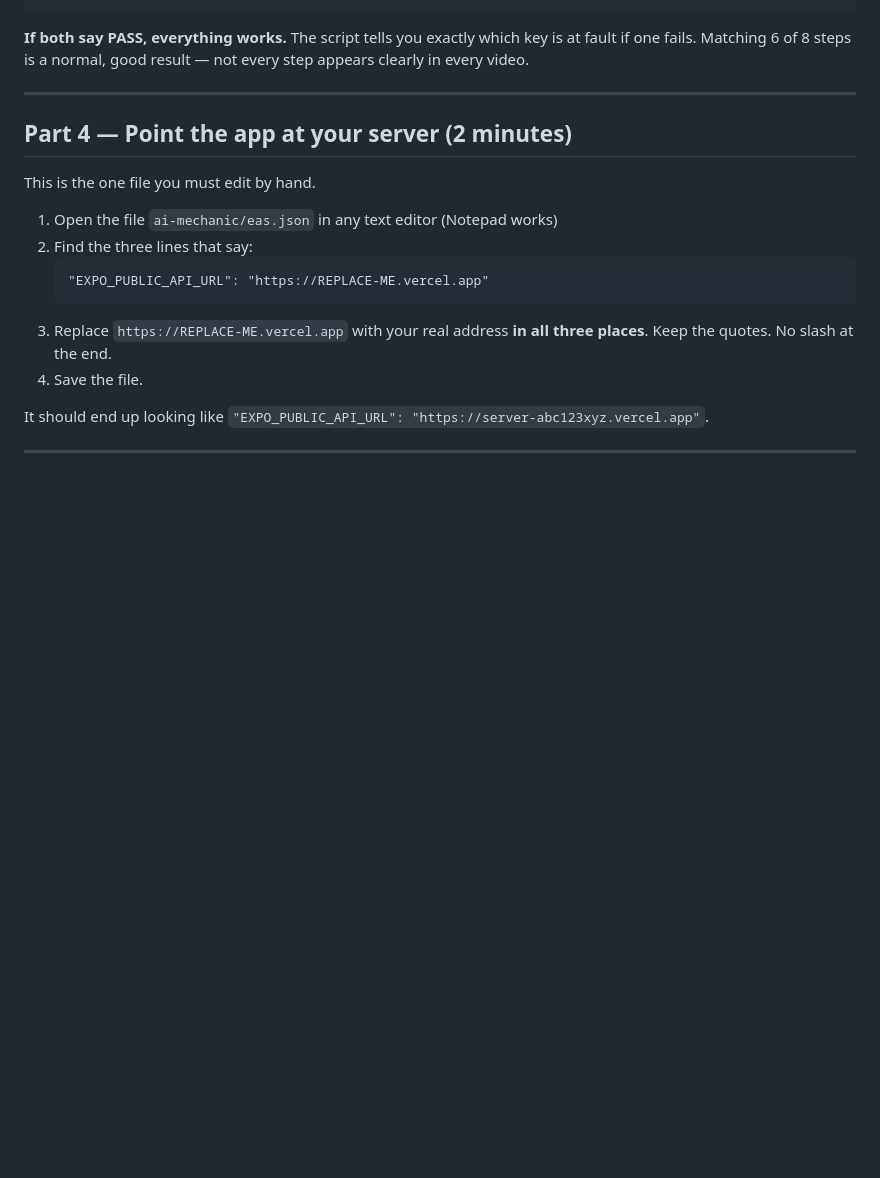
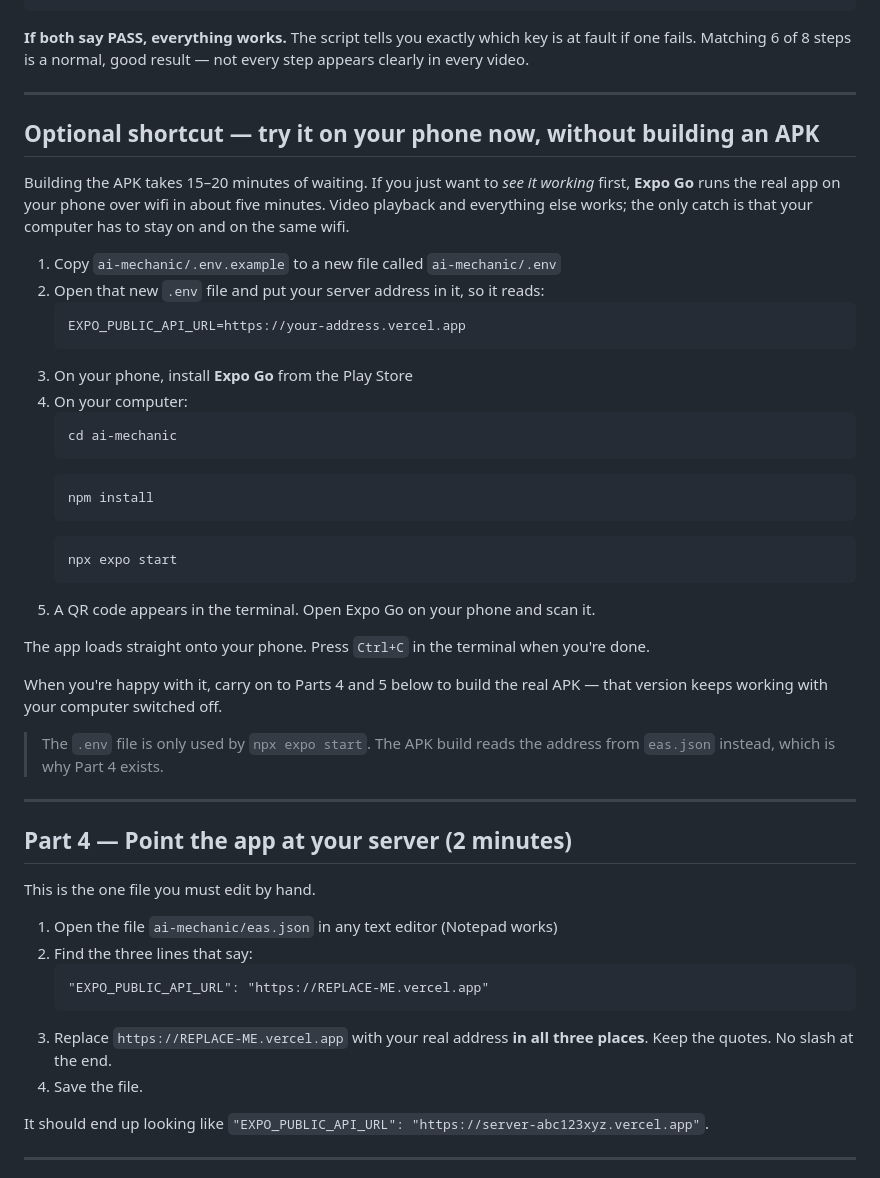
Before and after one commit to jeffhalsinger/index.html, a Markdown page: SETUP.md, the part around one of its changes. Rendered like a GitHub page; blank space fills up the shorter version.

Commit message:
Add Expo Go quick-try path to setup guide
Running the real app via Expo Go takes ~5 minutes and needs no APK build, so
document it as an optional shortcut between deploying the server and building
the APK. Clarifies that .env drives `expo start` while eas.json drives the APK.

Also replaces a real (unrelated) YouTube id in the sample ping output with a
placeholder, so it cannot read as an actual match.

Co-Authored-By: Claude Opus 5 <noreply@anthropic.com>
Claude-Session: https://claude.ai/code/session_018U4YuS7RFKV43HpFwKwYbc

````diff
--- a/SETUP.md
+++ b/SETUP.md
@@ -187,6 +187,41 @@ After about a minute you should see something like:
 **If both say PASS, everything works.** The script tells you exactly which key is at
 fault if one fails. Matching 6 of 8 steps is a normal, good result — not every step
 appears clearly in every video.
+
+---
+
+## Optional shortcut — try it on your phone now, without building an APK
+
+Building the APK takes 15–20 minutes of waiting. If you just want to *see it working*
+first, **Expo Go** runs the real app on your phone over wifi in about five minutes.
+Video playback and everything else works; the only catch is that your computer has to
+stay on and on the same wifi.
+
+1. Copy `ai-mechanic/.env.example` to a new file called `ai-mechanic/.env`
+2. Open that new `.env` file and put your server address in it, so it reads:
+   ```
+   EXPO_PUBLIC_API_URL=https://your-address.vercel.app
+   ```
+3. On your phone, install **Expo Go** from the Play Store
+4. On your computer:
+   ```
+   cd ai-mechanic
+   ```
+   ```
+   npm install
+   ```
+   ```
+   npx expo start
+   ```
+5. A QR code appears in the terminal. Open Expo Go on your phone and scan it.
+
+The app loads straight onto your phone. Press `Ctrl+C` in the terminal when you're done.
+
+When you're happy with it, carry on to Parts 4 and 5 below to build the real APK — that
+version keeps working with your computer switched off.
+
+> The `.env` file is only used by `npx expo start`. The APK build reads the address from
+> `eas.json` instead, which is why Part 4 exists.
 
 ---
 
````
Also changed, not shown: other parts of SETUP.md (+1 -1 lines).
